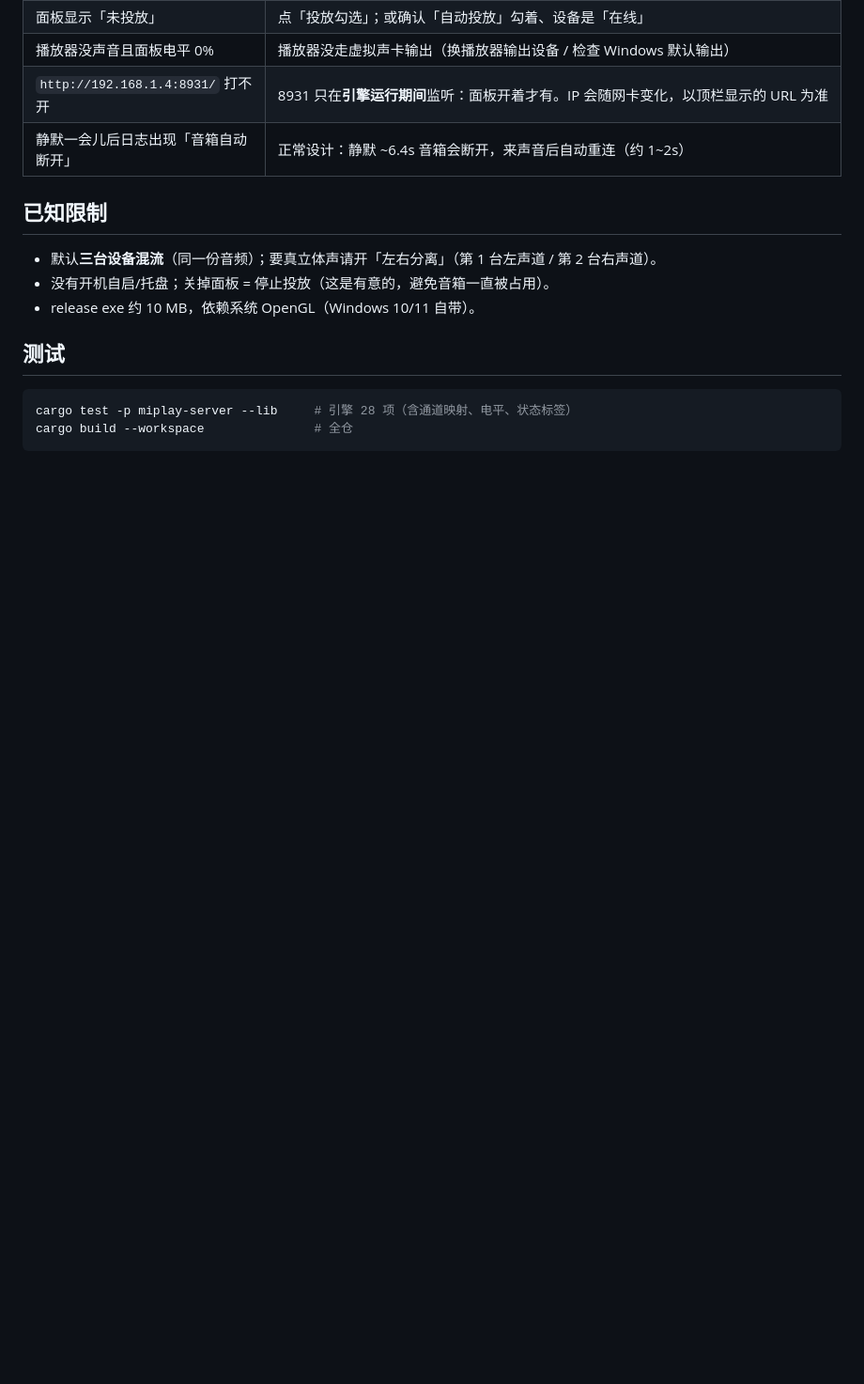
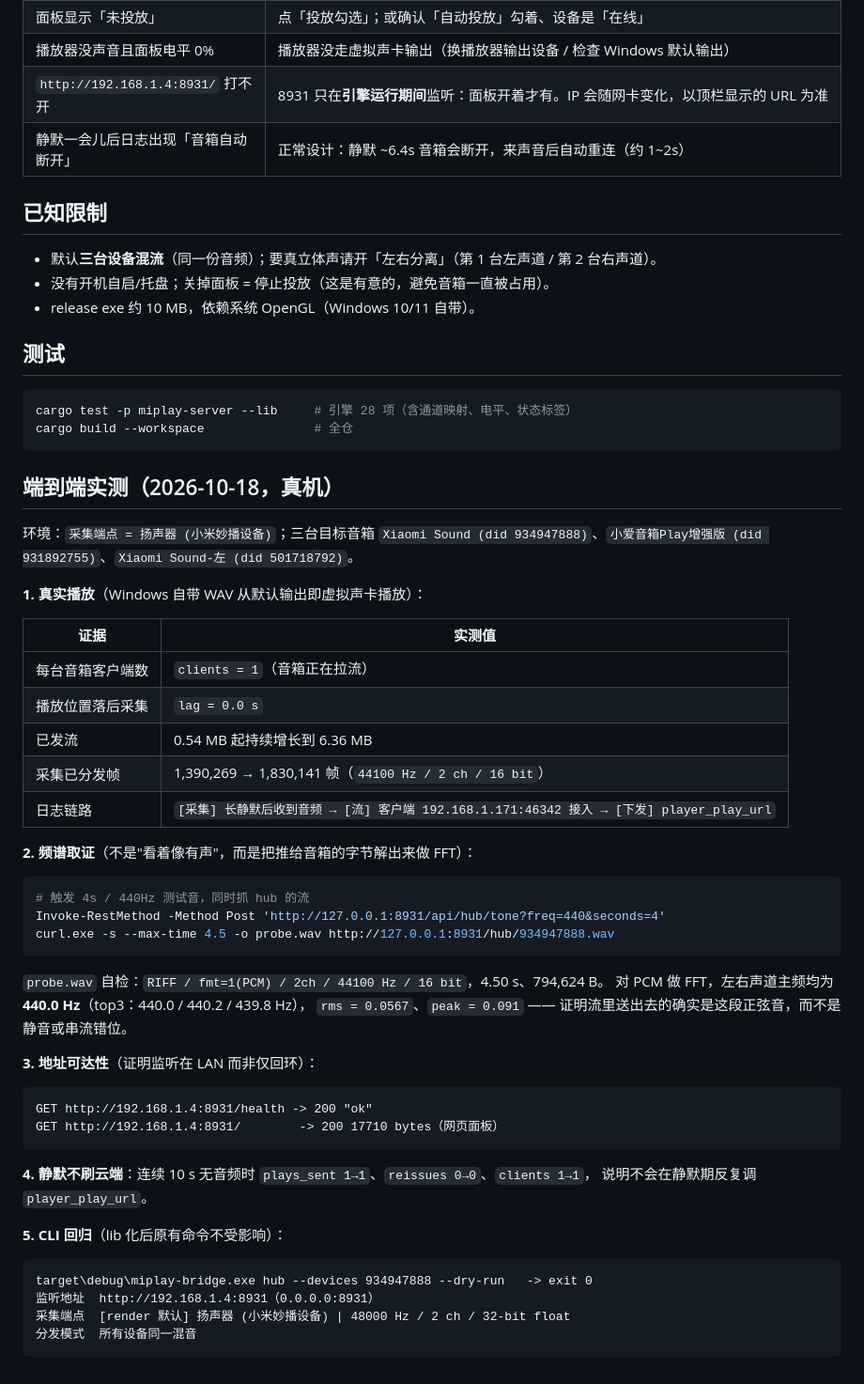
Before and after one commit to wakewow/stereo-link, a Markdown page: docs/desktop-gui.md, the part around the change. Shown at 94% size. GitHub-like rendering; blank space fills up the shorter version.

Commit message:
docs(desktop): 补充端到端实测证据（真实播放 / 440Hz 频谱取证 / LAN 可达 / CLI 回归）
- 真实 WAV 经默认输出（虚拟声卡）播放：三台音箱 clients=1、lag 0.0s、
  已发流 0.54MB→6.36MB、采集已分发帧 1.39M→1.83M。
- 频谱取证：抓取 /hub/<did>.wav 4.5s 后做 FFT，左右声道主频均 440.0Hz，
  证明「推给音箱的字节」就是测试音本身（rms 0.0567 / peak 0.091）。
- 可达性：http://192.168.1.4:8931/health 与 / 均 200（证明监听在 LAN）。
- 静默 10s：plays_sent/reissues/clients 均不增长，不刷云端接口。
- CLI 回归：miplay-bridge hub --dry-run 退出码 0，采集端点识别正确。

````diff
--- a/docs/desktop-gui.md
+++ b/docs/desktop-gui.md
@@ -100,3 +100,49 @@ debug 版带控制台（方便看日志），release 版是无控制台窗口的
 cargo test -p miplay-server --lib     # 引擎 28 项（含通道映射、电平、状态标签）
 cargo build --workspace               # 全仓
 ```
+
+## 端到端实测（2026-10-18，真机）
+
+环境：`采集端点 = 扬声器 (小米妙播设备)`；三台目标音箱
+`Xiaomi Sound (did 934947888)`、`小爱音箱Play增强版 (did 931892755)`、`Xiaomi Sound-左 (did 501718792)`。
+
+**1. 真实播放**（Windows 自带 WAV 从默认输出即虚拟声卡播放）：
+
+| 证据 | 实测值 |
+| --- | --- |
+| 每台音箱客户端数 | `clients = 1`（音箱正在拉流） |
+| 播放位置落后采集 | `lag = 0.0 s` |
+| 已发流 | 0.54 MB 起持续增长到 6.36 MB |
+| 采集已分发帧 | 1,390,269 → 1,830,141 帧（`44100 Hz / 2 ch / 16 bit`） |
+| 日志链路 | `[采集] 长静默后收到音频 → [流] 客户端 192.168.1.171:46342 接入 → [下发] player_play_url` |
+
+**2. 频谱取证**（不是"看着像有声"，而是把推给音箱的字节解出来做 FFT）：
+
+```powershell
+# 触发 4s / 440Hz 测试音，同时抓 hub 的流
+Invoke-RestMethod -Method Post 'http://127.0.0.1:8931/api/hub/tone?freq=440&seconds=4'
+curl.exe -s --max-time 4.5 -o probe.wav http://127.0.0.1:8931/hub/934947888.wav
+```
+
+`probe.wav` 自检：`RIFF / fmt=1(PCM) / 2ch / 44100 Hz / 16 bit`，4.50 s、794,624 B。
+对 PCM 做 FFT，左右声道主频均为 **440.0 Hz**（top3：440.0 / 440.2 / 439.8 Hz），
+`rms = 0.0567`、`peak = 0.091` —— 证明流里送出去的确实是这段正弦音，而不是静音或串流错位。
+
+**3. 地址可达性**（证明监听在 LAN 而非仅回环）：
+
+```text
+GET http://192.168.1.4:8931/health -> 200 "ok"
+GET http://192.168.1.4:8931/        -> 200 17710 bytes（网页面板）
+```
+
+**4. 静默不刷云端**：连续 10 s 无音频时 `plays_sent 1→1`、`reissues 0→0`、`clients 1→1`，
+说明不会在静默期反复调 `player_play_url`。
+
+**5. CLI 回归**（lib 化后原有命令不受影响）：
+
+```text
+target\debug\miplay-bridge.exe hub --devices 934947888 --dry-run   -> exit 0
+监听地址  http://192.168.1.4:8931（0.0.0.0:8931）
+采集端点  [render 默认] 扬声器 (小米妙播设备) | 48000 Hz / 2 ch / 32-bit float
+分发模式  所有设备同一混音
+```
````
